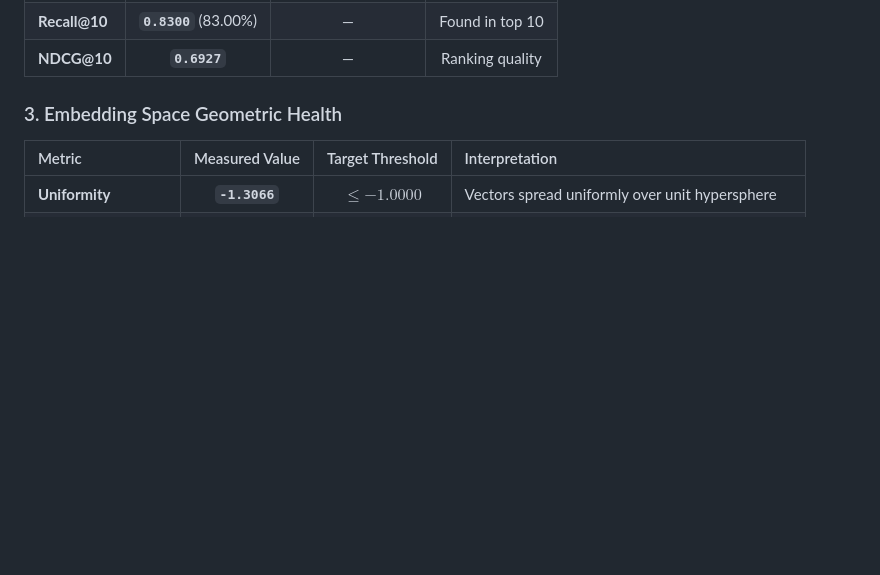
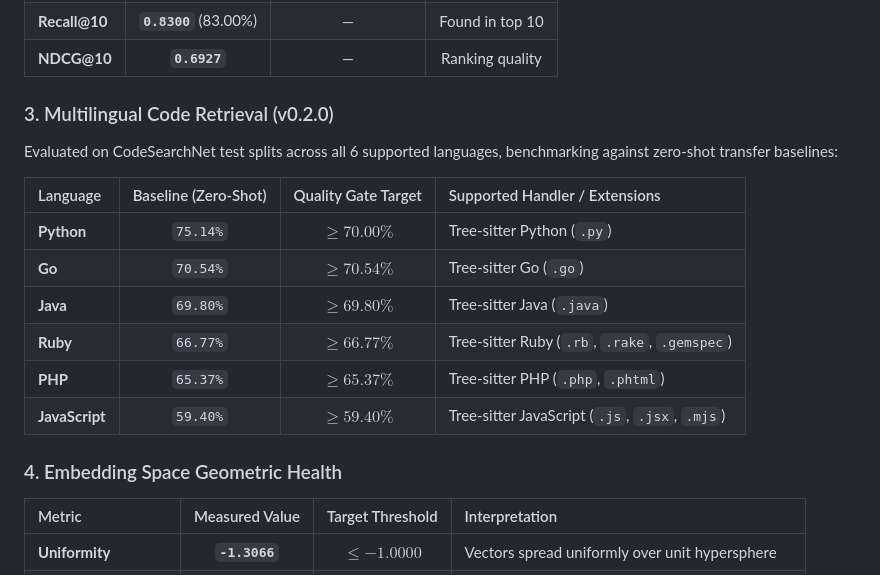
Before and after one commit to divakantpandey/code-embed, a Markdown page: README.md, the part around one of its changes. Drawn GitHub-style; blank space fills up the shorter version.

```diff
--- a/README.md
+++ b/README.md
@@ -125,7 +140,19 @@ Evaluated on the CoSQA validation/test split:
 | **Recall@10** | **`0.8300`** (83.00%) | — | Found in top 10 |
 | **NDCG@10** | **`0.6927`** | — | Ranking quality |
 
-### 3. Embedding Space Geometric Health
+### 3. Multilingual Code Retrieval (v0.2.0)
+Evaluated on CodeSearchNet test splits across all 6 supported languages, benchmarking against zero-shot transfer baselines:
+
+| Language | Baseline (Zero-Shot) | Quality Gate Target | Supported Handler / Extensions |
+| :--- | :---: | :---: | :--- |
+| **Python** | `75.14%` | $\ge 70.00\%$ | Tree-sitter Python (`.py`) |
+| **Go** | `70.54%` | $\ge 70.54\%$ | Tree-sitter Go (`.go`) |
+| **Java** | `69.80%` | $\ge 69.80\%$ | Tree-sitter Java (`.java`) |
+| **Ruby** | `66.77%` | $\ge 66.77\%$ | Tree-sitter Ruby (`.rb`, `.rake`, `.gemspec`) |
+| **PHP** | `65.37%` | $\ge 65.37\%$ | Tree-sitter PHP (`.php`, `.phtml`) |
+| **JavaScript** | `59.40%` | $\ge 59.40\%$ | Tree-sitter JavaScript (`.js`, `.jsx`, `.mjs`) |
+
+### 4. Embedding Space Geometric Health
 | Metric | Measured Value | Target Threshold | Interpretation |
 | :--- | :---: | :---: | :--- |
 | **Uniformity** | **`-1.3066`** | $\le -1.0000$ | Vectors spread uniformly over unit hypersphere |
```
Also changed, not shown: other parts of README.md (+42 -3 lines).
